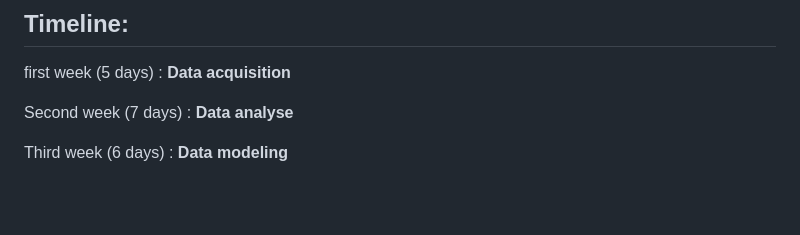
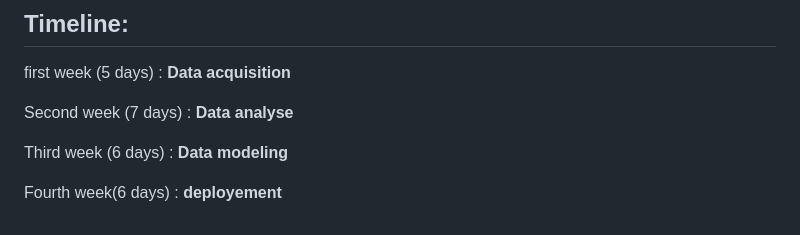
Before and after one commit to chipsi44/real-estate-price-prediction-cyril, a Markdown page: README.md, the part around the change. Rendered like a GitHub page; blank space fills up the shorter version.

Commit message:
New README

```diff
--- a/README.md
+++ b/README.md
@@ -183,3 +183,5 @@ first week (5 days) : **Data acquisition** <br>
 Second week (7 days) : **Data analyse** <br>
 
 Third week (6 days) : **Data modeling** <br>
+
+Fourth week(6 days) : **deployement**
```
